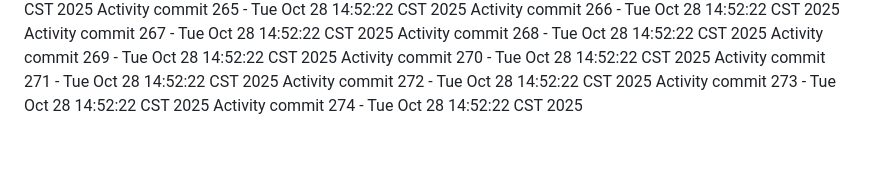
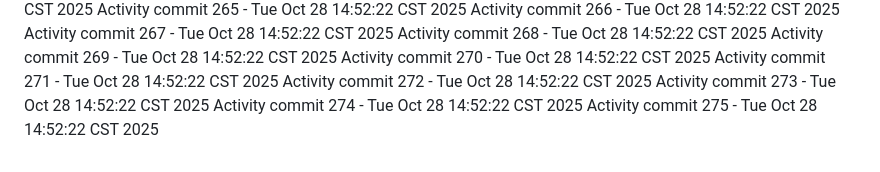
Before and after one commit to Adoptsomekids/Invitacion-Cumple-Fanny-Giacomo, a Markdown page: README.md, the part around the change. GitHub-like rendering.

Commit message:
Automated activity update 275/1761684742

```diff
--- a/README.md
+++ b/README.md
@@ -274,3 +274,4 @@ Activity commit 271 - Tue Oct 28 14:52:22 CST 2025
 Activity commit 272 - Tue Oct 28 14:52:22 CST 2025
 Activity commit 273 - Tue Oct 28 14:52:22 CST 2025
 Activity commit 274 - Tue Oct 28 14:52:22 CST 2025
+Activity commit 275 - Tue Oct 28 14:52:22 CST 2025
```
